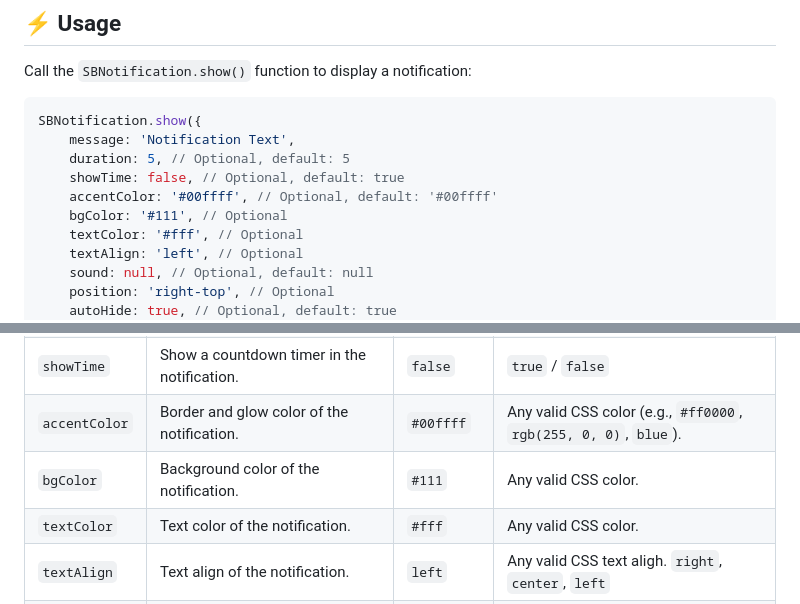
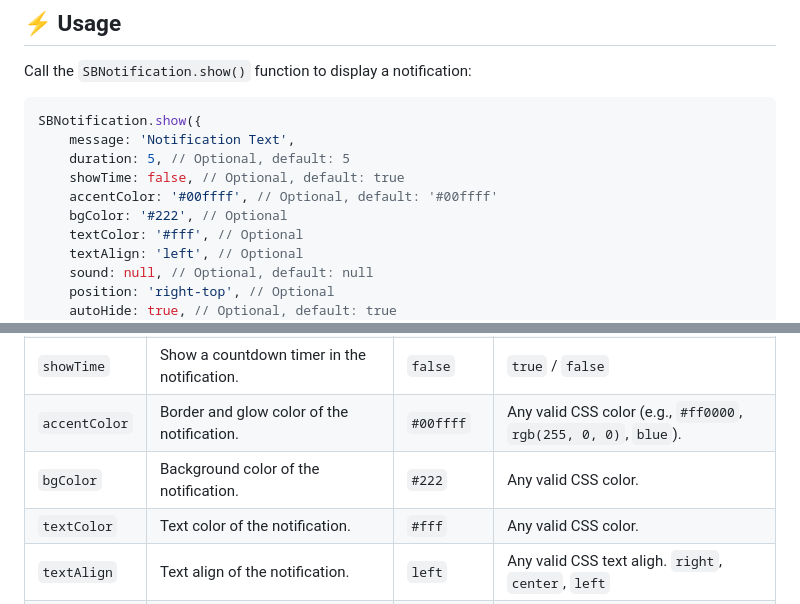
Before and after one commit to suryabhaiin/sbnotification, a Markdown page: README.md, 2 parts joined by grey strips. GitHub-like rendering.

```diff
--- a/README.md
+++ b/README.md
@@ -35,7 +35,7 @@ SBNotification.show({
     duration: 5, // Optional, default: 5
     showTime: false, // Optional, default: true
     accentColor: '#00ffff', // Optional, default: '#00ffff'
-    bgColor: '#111', // Optional
+    bgColor: '#222', // Optional
     textColor: '#fff', // Optional
     textAlign: 'left', // Optional
     sound: null, // Optional, default: null
@@ -56,7 +56,7 @@ SBNotification.show({
 | `duration`     | Time (in seconds) before the notification disappears.                       | `5`             | Any positive number (e.g., `10` for 10 seconds).                                  |
 | `showTime`     | Show a countdown timer in the notification.                                 | `false`         | `true` / `false`                                                                  |
 | `accentColor`  | Border and glow color of the notification.                                  | `#00ffff`       | Any valid CSS color (e.g., `#ff0000`, `rgb(255, 0, 0)`, `blue`).                  |
-| `bgColor`      | Background color of the notification.                                       | `#111`          | Any valid CSS color.                                                              |
+| `bgColor`      | Background color of the notification.                                       | `#222`          | Any valid CSS color.                                                              |
 | `textColor`    | Text color of the notification.                                             | `#fff`          | Any valid CSS color.                                                              |
 | `textAlign`    | Text align of the notification.                                             | `left`          | Any valid CSS text aligh.  `right`, `center`, `left`                              |
 | `sound`        | Path to a sound file to play when the notification appears.                 | `null`          | Path to a sound file (e.g., `success.wav`). `null` means no sound.                |
```
